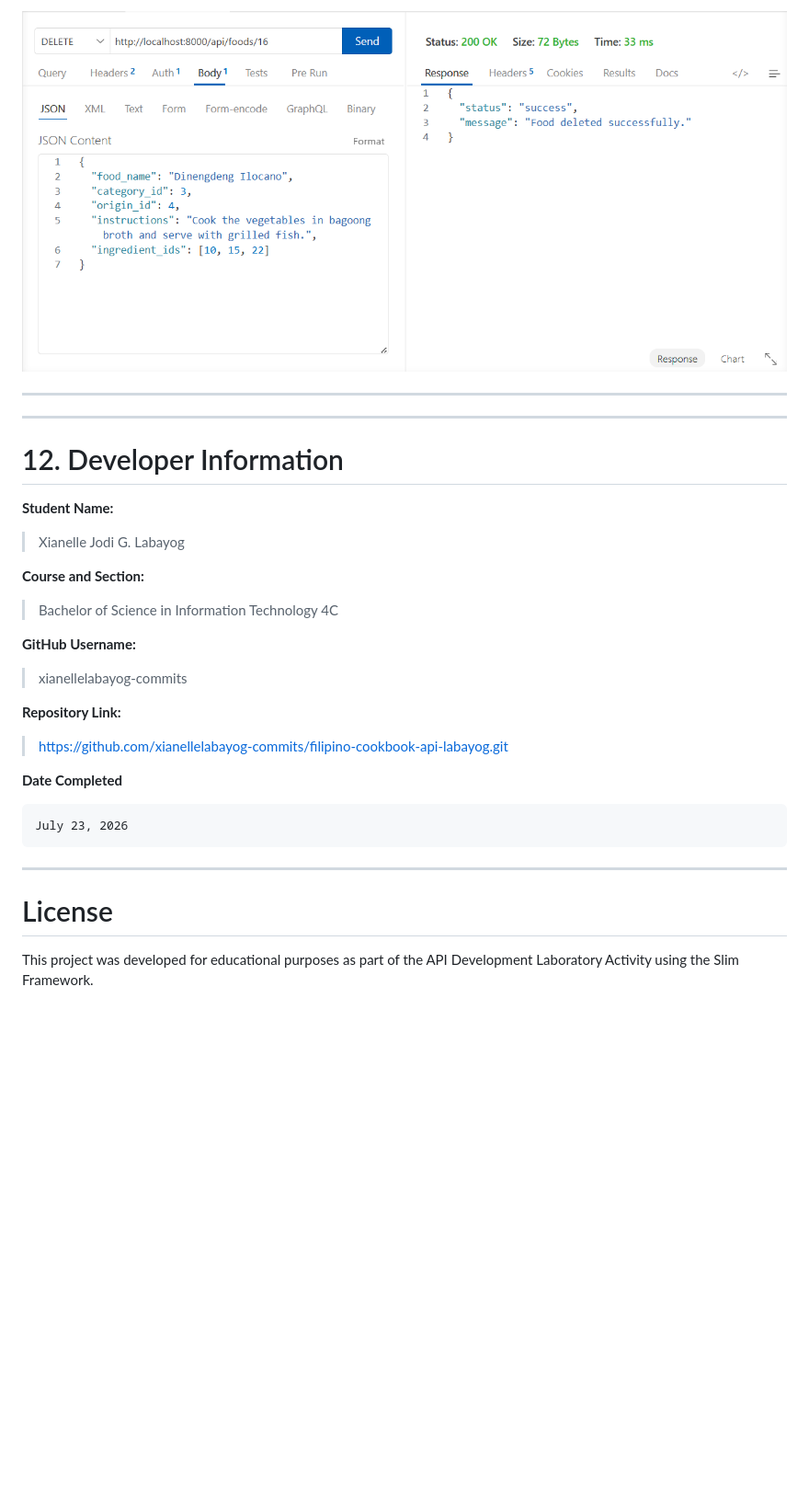
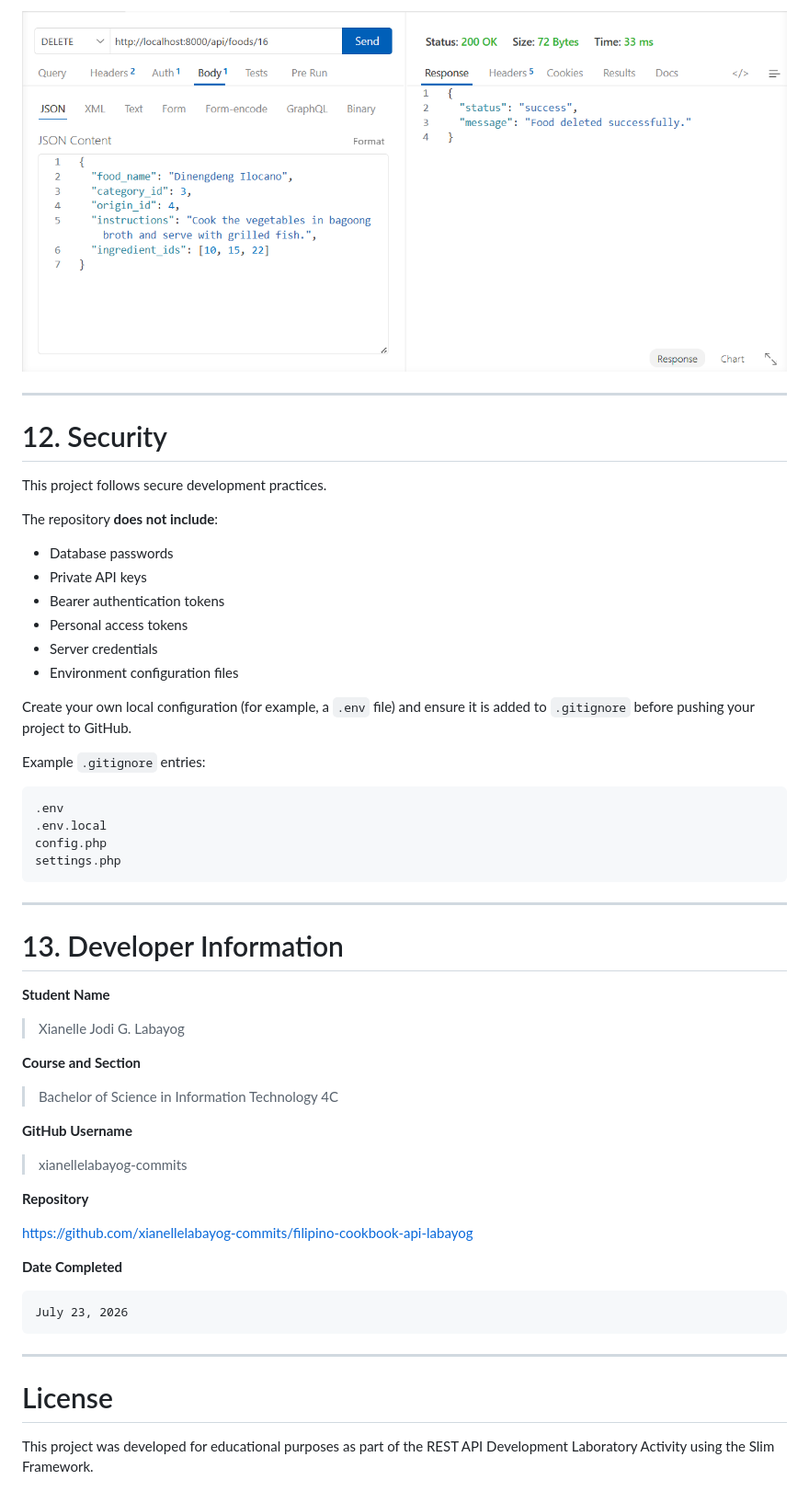
Before and after one commit to xianellelabayog-commits/filipino-cookbook-api-labayog, a Markdown page: README.md, the part around one of its changes. Shown at 92% size. GitHub-like rendering; blank space fills up the shorter version.

````diff
--- a/README.md
+++ b/README.md
@@ -663,21 +600,49 @@ Successfully deletes the selected food record from the database.
 
 ---
 
+# 12. Security
+
+This project follows secure development practices.
+
+The repository **does not include**:
+
+- Database passwords
+- Private API keys
+- Bearer authentication tokens
+- Personal access tokens
+- Server credentials
+- Environment configuration files
+
+Create your own local configuration (for example, a `.env` file) and ensure it is added to `.gitignore` before pushing your project to GitHub.
+
+Example `.gitignore` entries:
+
+```gitignore
+.env
+.env.local
+config.php
+settings.php
+```
+
 ---
 
-# 12. Developer Information
+# 13. Developer Information
 
-**Student Name:**
+**Student Name**
+
 > Xianelle Jodi G. Labayog
 
-**Course and Section:**
+**Course and Section**
+
 > Bachelor of Science in Information Technology 4C
 
-**GitHub Username:**
+**GitHub Username**
+
 > xianellelabayog-commits
 
-**Repository Link:**
-> https://github.com/xianellelabayog-commits/filipino-cookbook-api-labayog.git
+**Repository**
+
+https://github.com/xianellelabayog-commits/filipino-cookbook-api-labayog
 
 **Date Completed**
 
@@ -689,4 +654,4 @@ July 23, 2026
 
 # License
 
-This project was developed for educational purposes as part of the API Development Laboratory Activity using the Slim Framework.
+This project was developed for educational purposes as part of the REST API Development Laboratory Activity using the Slim Framework.
````
Also changed, not shown: other parts of README.md (+63 -126 lines).
